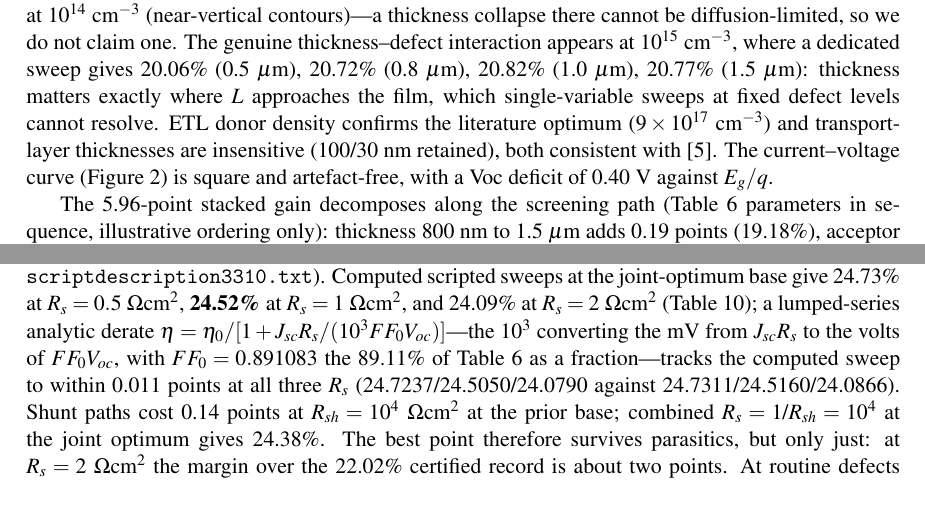
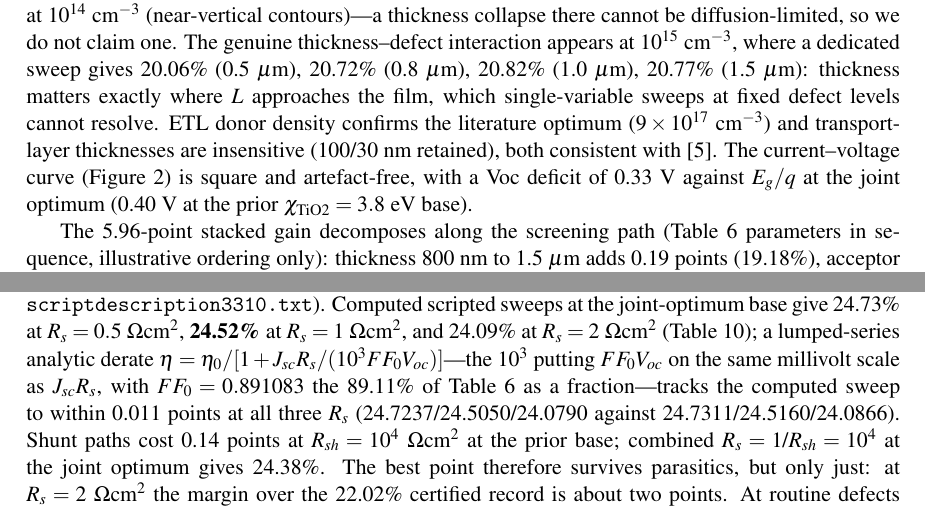
Before and after one commit to touhidsiddiqueeraj-bit/cspbi3-cbts-guardrailed, a LaTeX document (manuscript/document.tex): two parts of pages 6 and 14 of 24, joined at a grey line, cut so that both start at the same text. Compiled offline with pdfLaTeX.

Commit message:
R7r8: rounding hygiene (Green 91.3, logNA CI 0.58, Voc deficit base, span 0.19), Rs unit note direction

```diff
--- a/manuscript/document.tex
+++ b/manuscript/document.tex
@@ -160,7 +160,7 @@ $R_s$, $R_{sh}$ basis & scripted sweeps, reported & computed, not assumed zero i
 
 Round~A explored the full cross-product of absorber thickness (1.0--2.0~$\mu$m), acceptor density ($10^{15}$--$10^{16}$~cm$^{-3}$), bulk defect density ($10^{12}$--$10^{14}$~cm$^{-3}$), ETL donor density ($9\times10^{16}$--$9\times10^{17}$~cm$^{-3}$), and bandgap (1.694/1.65~eV with linked affinity)---96 configurations in a single parallel batch, rather than sequential OVAT slices. The winner (2.0~$\mu$m, $N_A=10^{16}$~cm$^{-3}$, $N_t=10^{12}$~cm$^{-3}$, $N_{D,ETL}=9\times10^{17}$~cm$^{-3}$, $E_g=1.65$~eV) reached 23.47\%. Full parameters are collected in Table~\ref{tab:champ}. Round~B refined thickness (1.8--2.2~$\mu$m), gap (1.65--1.72~eV), and doping around this point (36 configurations) and reached 23.50\% (2.2~$\mu$m, $N_A=3\times10^{16}$~cm$^{-3}$, $N_t=10^{12}$~cm$^{-3}$, $E_g=1.65$~eV, $\chi=3.928$~eV). A subsequent ETL-affinity sweep showed the surveyed 4.0~eV is not optimal: 3.9~eV gives 23.80\%, 3.8~eV gives 23.82--23.84\% across two batches (23.8241 in \texttt{s7\_r3} and \texttt{s11}, 23.8365 in \texttt{s8}; the 0.012 spread is inside the 0.017-point IV-step uncertainty above, and we quote 23.84\% for the batch that produced the gap-step and $E_t$ analysis, against the surveyed anchor $23.5041$), while 4.1 and 4.2~eV collapse to 21.92\% and 19.87\%. Because the two affinities interact through the interface activation energy, we then mapped them jointly at guardrailed interfaces (Table~\ref{tab:chia}, 36 runs): at fixed $\chi_{\mathrm{TiO2}}$, efficiency rises monotonically with $\chi_{\mathrm{CBTS}}$ through 3.90~eV, and the peak extension (3.95--4.10~eV) turns over past $\sim$3.95~eV, so the optimum is interior, not edge-sitting. The best evaluated guardrailed point is \textbf{24.95\%} at $\chi_{\mathrm{CBTS}}=3.9$/$\chi_{\mathrm{TiO2}}=3.7$~eV (Voc 1.321~V, Jsc 21.20~mA/cm$^2$, FF 89.11\%; Figure~\ref{fig:jvboth}), verified digit-identical with explicitly set $N_{if}=10^{10}$~cm$^{-2}$ and falling to 24.24\% at $10^{11}$~cm$^{-2}$, confirming the interfaces are active at the optimum. A 104-configuration optimiser (LHS plus pattern search over thickness, $\log N_A$, $\log N_t$, $\log N_D$, $E_g$, $\log N_{if}$, $\chi_{\mathrm{TiO2}}$) peaks at 23.08\% under the guardrail---below every grid champion---so 24.95\% stands as the best of $\sim$350 evaluated guardrailed configurations, not as a proven global optimum. Two features of this point matter. First, it sits at the corner of the allowed box in every dimension except the affinities, which are themselves aggressive ($\chi_{\mathrm{TiO2}}=3.7$~eV below the typical 4.0--4.2~eV range; $\chi_{\mathrm{CBTS}}=3.9$~eV above the surveyed 3.6~eV): this is a permissive-edge upper bound, and Section~9.0 prices each edge. Second, the best grid point at the literature gap $E_g=1.694$~eV reaches 22.506\%, coincidentally equal at two decimals to the 22.514\% of the $E_g=1.70$~eV attainable-gap run on a different geometry (they differ by 0.008 points, inside step uncertainty), so roughly one point comes from the gap choice alone. Every top-ten configuration carries $E_g=1.65$~eV, gaining $\sim$1.5~mA/cm$^2$ over 1.694~eV; the joint optimum presents a $+0.23$~eV ETL-side electron spike that raises the interface recombination activation energy (Section~5.0).
 
-From diffusion estimates ($\mu_n=25$~cm$^2$/Vs, $\sigma=10^{-19}$~m$^2$): $L\approx80$~$\mu$m at $10^{12}$~cm$^{-3}$, $\approx$8~$\mu$m at $10^{14}$~cm$^{-3}$, $\approx$2.5~$\mu$m at $10^{15}$~cm$^{-3}$. The map (Figure~\ref{fig:contour}) is therefore nearly thickness-insensitive at $10^{14}$~cm$^{-3}$ (near-vertical contours)---a thickness collapse there cannot be diffusion-limited, so we do not claim one. The genuine thickness--defect interaction appears at $10^{15}$~cm$^{-3}$, where a dedicated sweep gives 20.06\% (0.5~$\mu$m), 20.72\% (0.8~$\mu$m), 20.82\% (1.0~$\mu$m), 20.77\% (1.5~$\mu$m): thickness matters exactly where $L$ approaches the film, which single-variable sweeps at fixed defect levels cannot resolve. ETL donor density confirms the literature optimum ($9\times10^{17}$~cm$^{-3}$) and transport-layer thicknesses are insensitive (100/30~nm retained), both consistent with~\cite{Hossain2023}. The current--voltage curve (Figure~\ref{fig:jvboth}) is square and artefact-free, with a Voc deficit of 0.40~V against $E_g/q$.
+From diffusion estimates ($\mu_n=25$~cm$^2$/Vs, $\sigma=10^{-19}$~m$^2$): $L\approx80$~$\mu$m at $10^{12}$~cm$^{-3}$, $\approx$8~$\mu$m at $10^{14}$~cm$^{-3}$, $\approx$2.5~$\mu$m at $10^{15}$~cm$^{-3}$. The map (Figure~\ref{fig:contour}) is therefore nearly thickness-insensitive at $10^{14}$~cm$^{-3}$ (near-vertical contours)---a thickness collapse there cannot be diffusion-limited, so we do not claim one. The genuine thickness--defect interaction appears at $10^{15}$~cm$^{-3}$, where a dedicated sweep gives 20.06\% (0.5~$\mu$m), 20.72\% (0.8~$\mu$m), 20.82\% (1.0~$\mu$m), 20.77\% (1.5~$\mu$m): thickness matters exactly where $L$ approaches the film, which single-variable sweeps at fixed defect levels cannot resolve. ETL donor density confirms the literature optimum ($9\times10^{17}$~cm$^{-3}$) and transport-layer thicknesses are insensitive (100/30~nm retained), both consistent with~\cite{Hossain2023}. The current--voltage curve (Figure~\ref{fig:jvboth}) is square and artefact-free, with a Voc deficit of 0.33~V against $E_g/q$ at the joint optimum (0.40~V at the prior $\chi_{\mathrm{TiO2}}=3.8$~eV base).
 
 \begin{figure}[tbp]
 \centering
@@ -317,7 +317,7 @@ Temperature dependence (Figure~\ref{fig:t}, Table~\ref{tab:temp}) follows the es
 \subsection{Parasitic-resistance accounting}
 
 \sloppy
-Series and shunt resistances are scriptable in SCAPS~3.3.10 (\texttt{set external.Rs/Rsh}; \texttt{scriptdescription3310.txt}). Computed scripted sweeps at the joint-optimum base give 24.73\% at $R_s=0.5~\Omega$cm$^2$, \textbf{24.52\%} at $R_s=1~\Omega$cm$^2$, and 24.09\% at $R_s=2~\Omega$cm$^2$ (Table~\ref{tab:rs}); a lumped-series analytic derate $\eta=\eta_0/[1+J_{sc}R_s/(10^{3}FF_0V_{oc})]$---the $10^3$ converting the mV from $J_{sc}R_s$ to the volts of $FF_0V_{oc}$, with $FF_0=0.891083$ the 89.11\% of Table~\ref{tab:champ} as a fraction---tracks the computed sweep to within 0.011 points at all three $R_s$ (24.7237/24.5050/24.0790 against 24.7311/24.5160/24.0866). Shunt paths cost 0.14 points at $R_{sh}=10^4~\Omega$cm$^2$ at the prior base; combined $R_s=1$/$R_{sh}=10^4$ at the joint optimum gives 24.38\%. The best point therefore survives parasitics, but only just: at $R_s=2~\Omega$cm$^2$ the margin over the 22.02\% certified record is about two points. At routine defects $R_s=1$ costs 0.40 points (20.82 to 20.42\%).
+Series and shunt resistances are scriptable in SCAPS~3.3.10 (\texttt{set external.Rs/Rsh}; \texttt{scriptdescription3310.txt}). Computed scripted sweeps at the joint-optimum base give 24.73\% at $R_s=0.5~\Omega$cm$^2$, \textbf{24.52\%} at $R_s=1~\Omega$cm$^2$, and 24.09\% at $R_s=2~\Omega$cm$^2$ (Table~\ref{tab:rs}); a lumped-series analytic derate $\eta=\eta_0/[1+J_{sc}R_s/(10^{3}FF_0V_{oc})]$---the $10^3$ putting $FF_0V_{oc}$ on the same millivolt scale as $J_{sc}R_s$, with $FF_0=0.891083$ the 89.11\% of Table~\ref{tab:champ} as a fraction---tracks the computed sweep to within 0.011 points at all three $R_s$ (24.7237/24.5050/24.0790 against 24.7311/24.5160/24.0866). Shunt paths cost 0.14 points at $R_{sh}=10^4~\Omega$cm$^2$ at the prior base; combined $R_s=1$/$R_{sh}=10^4$ at the joint optimum gives 24.38\%. The best point therefore survives parasitics, but only just: at $R_s=2~\Omega$cm$^2$ the margin over the 22.02\% certified record is about two points. At routine defects $R_s=1$ costs 0.40 points (20.82 to 20.42\%).
 
 \begin{figure}[tbp]
 \centering
```
Also changed, not shown: drafts/draft-jbss-r7.pdf, manuscript/document.pdf, manuscript/document.tex (6 more changed lines).
